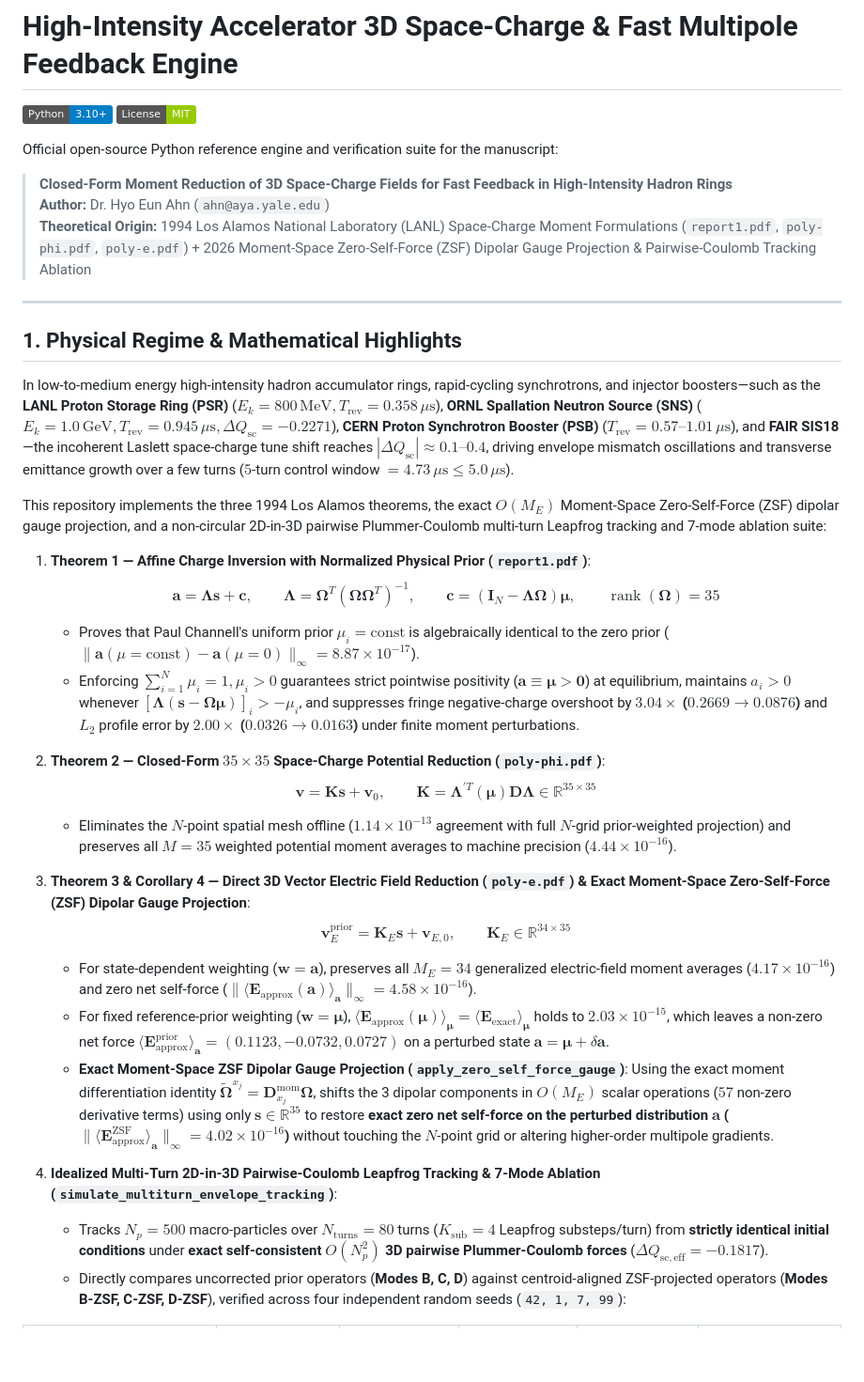
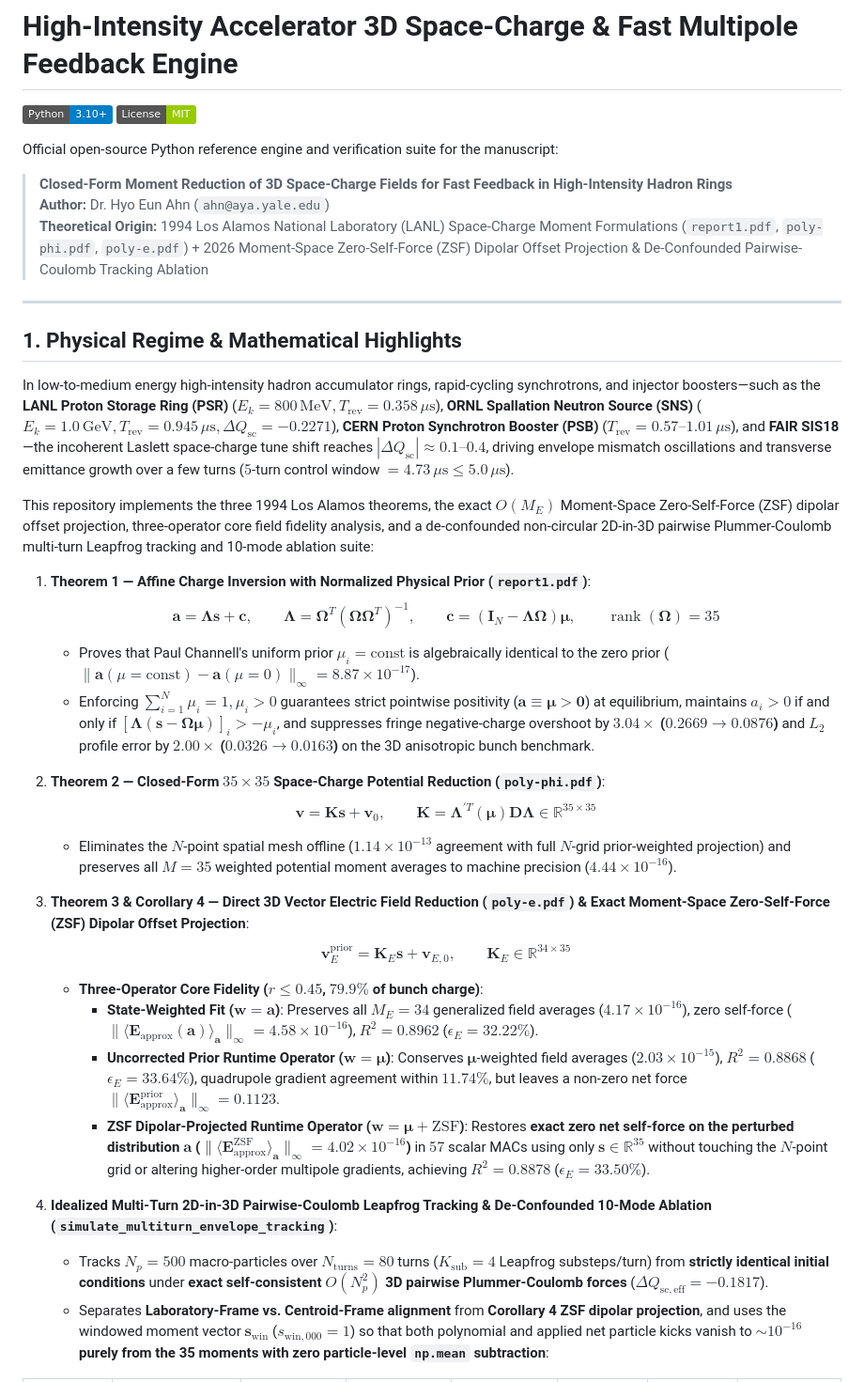
Before and after one commit to hyoahn/accelerator-space-charge, a Markdown page: README.md, the part around one of its changes. Shown at 94% size. Drawn GitHub-style; badges without logos; blank space fills up the shorter version.

```diff
--- a/README.md
+++ b/README.md
@@ -7,7 +7,7 @@ Official open-source Python reference engine and verification suite for the manu
 
 > **Closed-Form Moment Reduction of 3D Space-Charge Fields for Fast Feedback in High-Intensity Hadron Rings**
 > **Author:** Dr. Hyo Eun Ahn (`ahn@aya.yale.edu`)
-> **Theoretical Origin:** 1994 Los Alamos National Laboratory (LANL) Space-Charge Moment Formulations (`report1.pdf`, `poly-phi.pdf`, `poly-e.pdf`) + 2026 Moment-Space Zero-Self-Force (ZSF) Dipolar Gauge Projection & Pairwise-Coulomb Tracking Ablation
+> **Theoretical Origin:** 1994 Los Alamos National Laboratory (LANL) Space-Charge Moment Formulations (`report1.pdf`, `poly-phi.pdf`, `poly-e.pdf`) + 2026 Moment-Space Zero-Self-Force (ZSF) Dipolar Offset Projection & De-Confounded Pairwise-Coulomb Tracking Ablation
 
 ---
 
@@ -15,24 +15,25 @@ Official open-source Python reference engine and verification suite for the manu
 
 In low-to-medium energy high-intensity hadron accumulator rings, rapid-cycling synchrotrons, and injector boosters—such as the **LANL Proton Storage Ring (PSR)** ($E_k = 800\,\mathrm{MeV}, T_{\mathrm{rev}} = 0.358\,\mu\mathrm{s}$), **ORNL Spallation Neutron Source (SNS)** ($E_k = 1.0\,\mathrm{GeV}, T_{\mathrm{rev}} = 0.945\,\mu\mathrm{s}, \Delta Q_{\mathrm{sc}} = -0.2271$), **CERN Proton Synchrotron Booster (PSB)** ($T_{\mathrm{rev}} = 0.57\text{--}1.01\,\mu\mathrm{s}$), and **FAIR SIS18**—the incoherent Laslett space-charge tune shift reaches $|\Delta Q_{\mathrm{sc}}| \approx 0.1\text{--}0.4$, driving envelope mismatch oscillations and transverse emittance growth over a few turns ($5$-turn control window $= 4.73\,\mu\mathrm{s} \le 5.0\,\mu\mathrm{s}$).
 
-This repository implements the three 1994 Los Alamos theorems, the exact $O(M_E)$ Moment-Space Zero-Self-Force (ZSF) dipolar gauge projection, and a non-circular 2D-in-3D pairwise Plummer-Coulomb multi-turn Leapfrog tracking and 7-mode ablation suite:
+This repository implements the three 1994 Los Alamos theorems, the exact $O(M_E)$ Moment-Space Zero-Self-Force (ZSF) dipolar offset projection, three-operator core field fidelity analysis, and a de-confounded non-circular 2D-in-3D pairwise Plummer-Coulomb multi-turn Leapfrog tracking and 10-mode ablation suite:
 
 1. **Theorem 1 — Affine Charge Inversion with Normalized Physical Prior (`report1.pdf`)**:
    $$\mathbf{a} = \mathbf{\Lambda}\mathbf{s} + \mathbf{c}, \qquad \mathbf{\Lambda} = \mathbf{\Omega}^T(\mathbf{\Omega}\mathbf{\Omega}^T)^{-1}, \qquad \mathbf{c} = (\mathbf{I}_N - \mathbf{\Lambda}\mathbf{\Omega})\boldsymbol{\mu}, \qquad \operatorname{rank}(\mathbf{\Omega}) = 35$$
    - Proves that Paul Channell's uniform prior $\mu_i = \mathrm{const}$ is algebraically identical to the zero prior ($\|\mathbf{a}(\mu=\mathrm{const}) - \mathbf{a}(\mu=0)\|_\infty = 8.87 \times 10^{-17}$).
-   - Enforcing $\sum_{i=1}^N \mu_i = 1, \mu_i > 0$ guarantees strict pointwise positivity ($\mathbf{a} \equiv \boldsymbol{\mu} > \mathbf{0}$) at equilibrium, maintains $a_i > 0$ whenever $[\mathbf{\Lambda}(\mathbf{s} - \mathbf{\Omega}\boldsymbol{\mu})]_i > -\mu_i$, and suppresses fringe negative-charge overshoot by **$3.04\times$ ($0.2669 \to 0.0876$)** and $L_2$ profile error by **$2.00\times$ ($0.0326 \to 0.0163$)** under finite moment perturbations.
+   - Enforcing $\sum_{i=1}^N \mu_i = 1, \mu_i > 0$ guarantees strict pointwise positivity ($\mathbf{a} \equiv \boldsymbol{\mu} > \mathbf{0}$) at equilibrium, maintains $a_i > 0$ if and only if $[\mathbf{\Lambda}(\mathbf{s} - \mathbf{\Omega}\boldsymbol{\mu})]_i > -\mu_i$, and suppresses fringe negative-charge overshoot by **$3.04\times$ ($0.2669 \to 0.0876$)** and $L_2$ profile error by **$2.00\times$ ($0.0326 \to 0.0163$)** on the 3D anisotropic bunch benchmark.
 
 2. **Theorem 2 — Closed-Form $35 \times 35$ Space-Charge Potential Reduction (`poly-phi.pdf`)**:
    $$\mathbf{v} = \mathbf{K}\mathbf{s} + \mathbf{v}_0, \qquad \mathbf{K} = \mathbf{\Lambda}^{\prime T}(\boldsymbol{\mu})\mathbf{D}\mathbf{\Lambda} \in \mathbb{R}^{35 \times 35}$$
    - Eliminates the $N$-point spatial mesh offline ($1.14 \times 10^{-13}$ agreement with full $N$-grid prior-weighted projection) and preserves all $M=35$ weighted potential moment averages to machine precision ($4.44 \times 10^{-16}$).
 
-3. **Theorem 3 & Corollary 4 — Direct 3D Vector Electric Field Reduction (`poly-e.pdf`) & Exact Moment-Space Zero-Self-Force (ZSF) Dipolar Gauge Projection**:
+3. **Theorem 3 & Corollary 4 — Direct 3D Vector Electric Field Reduction (`poly-e.pdf`) & Exact Moment-Space Zero-Self-Force (ZSF) Dipolar Offset Projection**:
    $$\mathbf{v}_E^{\mathrm{prior}} = \mathbf{K}_E\mathbf{s} + \mathbf{v}_{E,0}, \qquad \mathbf{K}_E \in \mathbb{R}^{34 \times 35}$$
-   - For state-dependent weighting ($\mathbf{w} = \mathbf{a}$), preserves all $M_E = 34$ generalized electric-field moment averages ($4.17 \times 10^{-16}$) and zero net self-force ($\|\langle\mathbf{E}_{\mathrm{approx}}(\mathbf{a})\rangle_{\mathbf{a}}\|_\infty = 4.58 \times 10^{-16}$).
-   - For fixed reference-prior weighting ($\mathbf{w} = \boldsymbol{\mu}$), $\langle\mathbf{E}_{\mathrm{approx}}(\boldsymbol{\mu})\rangle_{\boldsymbol{\mu}} = \langle\mathbf{E}_{\mathrm{exact}}\rangle_{\boldsymbol{\mu}}$ holds to $2.03 \times 10^{-15}$, which leaves a non-zero net force $\langle\mathbf{E}_{\mathrm{approx}}^{\mathrm{prior}}\rangle_{\mathbf{a}} = (0.1123, -0.0732, 0.0727)$ on a perturbed state $\mathbf{a} = \boldsymbol{\mu} + \delta\mathbf{a}$.
-   - **Exact Moment-Space ZSF Dipolar Gauge Projection (`apply_zero_self_force_gauge`)**: Using the exact moment differentiation identity $\tilde{\mathbf{\Omega}}^{x_j} = \mathbf{D}_{x_j}^{\mathrm{mom}}\mathbf{\Omega}$, shifts the 3 dipolar components in $O(M_E)$ scalar operations ($57$ non-zero derivative terms) using only $\mathbf{s} \in \mathbb{R}^{35}$ to restore **exact zero net self-force on the perturbed distribution $\mathbf{a}$ ($\|\langle\mathbf{E}_{\mathrm{approx}}^{\mathrm{ZSF}}\rangle_{\mathbf{a}}\|_\infty = 4.02 \times 10^{-16}$)** without touching the $N$-point grid or altering higher-order multipole gradients.
+   - **Three-Operator Core Fidelity ($r \le 0.45$, $79.9\%$ of bunch charge)**:
+     - **State-Weighted Fit ($\mathbf{w} = \mathbf{a}$)**: Preserves all $M_E = 34$ generalized field averages ($4.17 \times 10^{-16}$), zero self-force ($\|\langle\mathbf{E}_{\mathrm{approx}}(\mathbf{a})\rangle_{\mathbf{a}}\|_\infty = 4.58 \times 10^{-16}$), $R^2 = 0.8962$ ($\epsilon_E = 32.22\%$).
+     - **Uncorrected Prior Runtime Operator ($\mathbf{w} = \boldsymbol{\mu}$)**: Conserves $\boldsymbol{\mu}$-weighted field averages ($2.03 \times 10^{-15}$), $R^2 = 0.8868$ ($\epsilon_E = 33.64\%$), quadrupole gradient agreement within $11.74\%$, but leaves a non-zero net force $\|\langle\mathbf{E}_{\mathrm{approx}}^{\mathrm{prior}}\rangle_{\mathbf{a}}\|_\infty = 0.1123$.
+     - **ZSF Dipolar-Projected Runtime Operator ($\mathbf{w} = \boldsymbol{\mu} + \mathrm{ZSF}$)**: Restores **exact zero net self-force on the perturbed distribution $\mathbf{a}$ ($\|\langle\mathbf{E}_{\mathrm{approx}}^{\mathrm{ZSF}}\rangle_{\mathbf{a}}\|_\infty = 4.02 \times 10^{-16}$)** in $57$ scalar MACs using only $\mathbf{s} \in \mathbb{R}^{35}$ without touching the $N$-point grid or altering higher-order multipole gradients, achieving $R^2 = 0.8878$ ($\epsilon_E = 33.50\%$).
 
-4. **Idealized Multi-Turn 2D-in-3D Pairwise-Coulomb Leapfrog Tracking & 7-Mode Ablation (`simulate_multiturn_envelope_tracking`)**:
+4. **Idealized Multi-Turn 2D-in-3D Pairwise-Coulomb Leapfrog Tracking & De-Confounded 10-Mode Ablation (`simulate_multiturn_envelope_tracking`)**:
    - Tracks $N_p = 500$ macro-particles over $N_{\mathrm{turns}} = 80$ turns ($K_{\mathrm{sub}} = 4$ Leapfrog substeps/turn) from **strictly identical initial conditions** under **exact self-consistent $O(N_p^2)$ 3D pairwise Plummer-Coulomb forces** ($\Delta Q_{\mathrm{sc,eff}} = -0.1817$).
-   - Directly compares uncorrected prior operators (**Modes B, C, D**) against centroid-aligned ZSF-projected operators (**Modes B-ZSF, C-ZSF, D-ZSF**), verified across four independent random seeds (`42, 1, 7, 99`):
+   - Separates **Laboratory-Frame vs. Centroid-Frame alignment** from **Corollary 4 ZSF dipolar projection**, and uses the windowed moment vector $\mathbf{s}_{\mathrm{win}}$ ($s_{\mathrm{win},000}=1$) so that both polynomial and applied net particle kicks vanish to $\sim 10^{-16}$ **purely from the 35 moments with zero particle-level `np.mean` subtraction**:
 
```
Also changed, not shown: other parts of README.md (+20 -13 lines), Assets/benchmark_accelerator.png, doc/arXiv/Accelerator/benchmark_accelerator.png (added), 4 other files.
